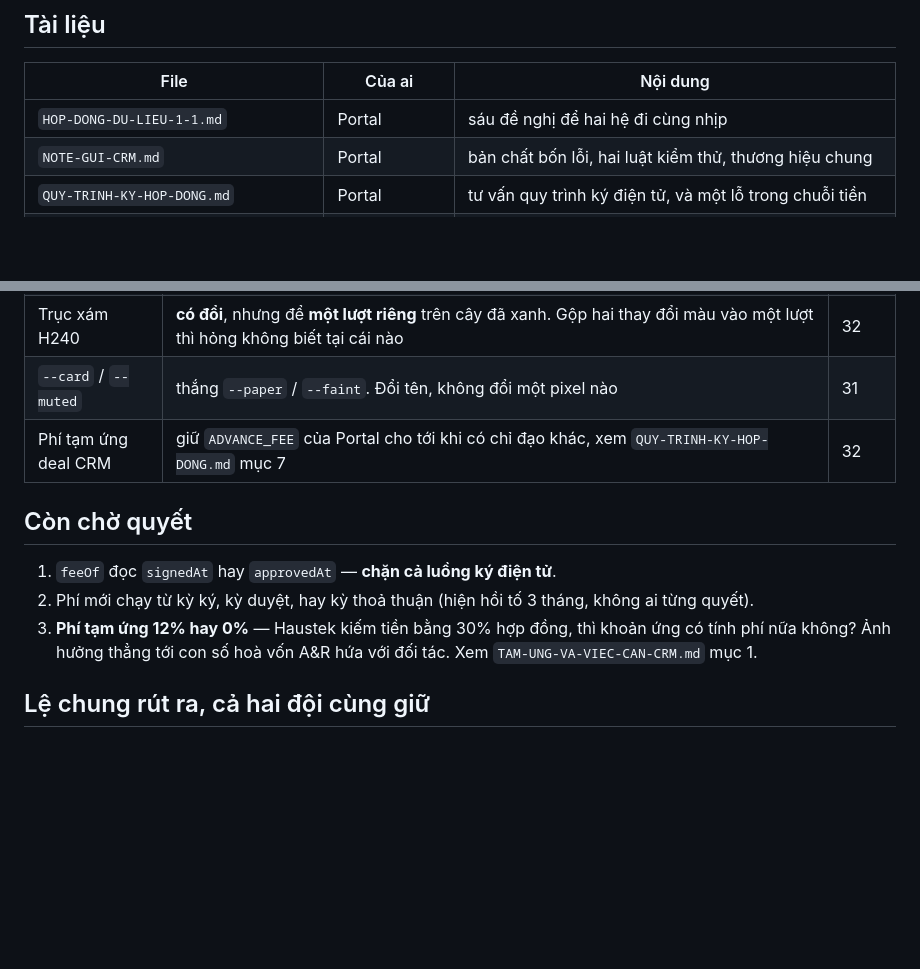
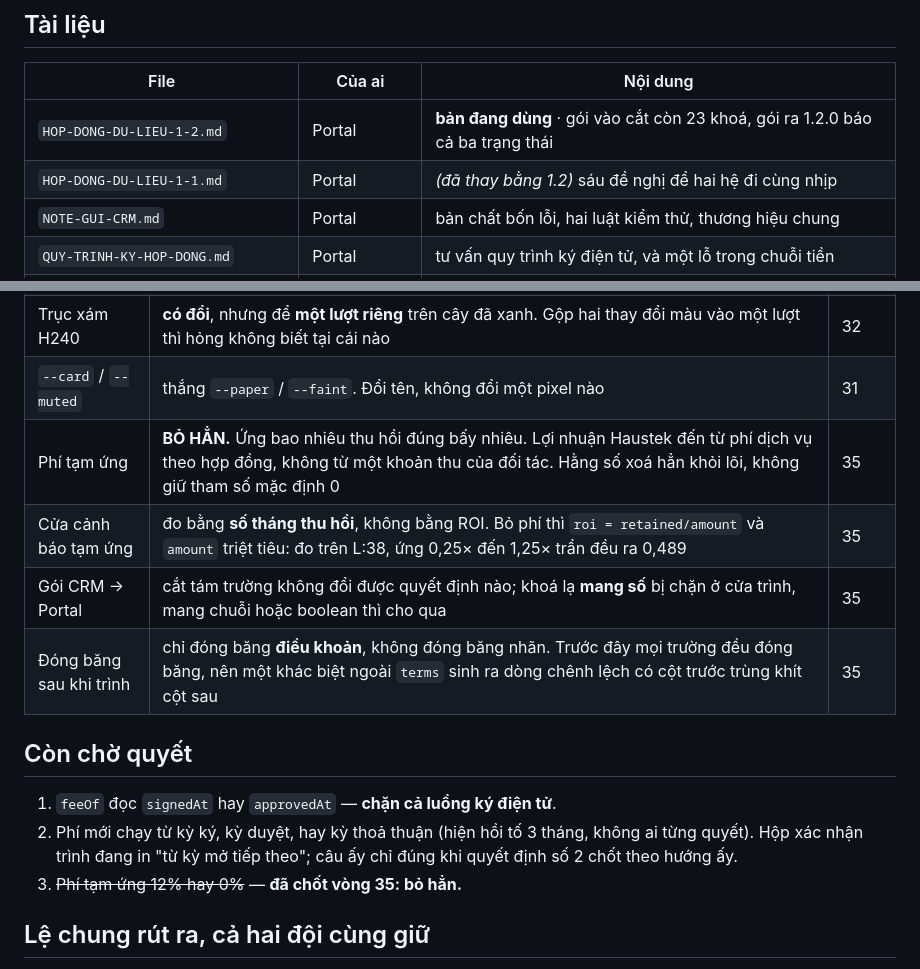
Before and after one commit to vincetang222/haustek, a Markdown page: portal/gui-crm/README.md, 2 parts joined by grey strips. GitHub-like rendering; blank space fills up the shorter version.

Commit message:
Vòng 35 · Cập nhật hộp thư CRM: hợp đồng 1.2, và chốt bỏ phí tạm ứng
Quyết định số 3 trong mục "còn chờ quyết" đã có đáp án: bỏ hẳn phí tạm ứng.
Ghi vào bảng đã chốt kèm ba quyết định đi cùng nó ở vòng này.

Quyết định số 2 vẫn treo, và giờ nó có một chỗ hiện ra màn hình: hộp xác
nhận trình đang in "từ kỳ mở tiếp theo", câu ấy chỉ đúng nếu chốt theo hướng
ấy.

Co-Authored-By: Claude Opus 5 <noreply@anthropic.com>
Claude-Session: https://claude.ai/code/session_019kaU38HqoHh8n8YRjVBJr3

```diff
--- a/portal/gui-crm/README.md
+++ b/portal/gui-crm/README.md
@@ -21,7 +21,8 @@ cd portal && node test/thuong-vu.js      # 63 đạt
 
 | File | Của ai | Nội dung |
 |---|---|---|
-| `HOP-DONG-DU-LIEU-1-1.md` | Portal | sáu đề nghị để hai hệ đi cùng nhịp |
+| `HOP-DONG-DU-LIEU-1-2.md` | Portal | **bản đang dùng** · gói vào cắt còn 23 khoá, gói ra 1.2.0 báo cả ba trạng thái |
+| `HOP-DONG-DU-LIEU-1-1.md` | Portal | *(đã thay bằng 1.2)* sáu đề nghị để hai hệ đi cùng nhịp |
 | `NOTE-GUI-CRM.md` | Portal | bản chất bốn lỗi, hai luật kiểm thử, thương hiệu chung |
 | `QUY-TRINH-KY-HOP-DONG.md` | Portal | tư vấn quy trình ký điện tử, và một lỗ trong chuỗi tiền |
 | `TAM-UNG-VA-VIEC-CAN-CRM.md` | Portal | phí tạm ứng là gì (đo thật), và toàn bộ việc CRM cần đáp ứng |
@@ -38,16 +39,18 @@ cd portal && node test/thuong-vu.js      # 63 đạt
 | Chế độ tối | **không** kéo theo phép ghim `tương phản(--card, --head) ≥ 3:1`. Thẻ tối đã sát sàn, đen tuyền cũng chỉ được 1,35:1 — ghim 3:1 chỉ cho chế độ sáng | 32 |
 | Trục xám H240 | **có đổi**, nhưng để **một lượt riêng** trên cây đã xanh. Gộp hai thay đổi màu vào một lượt thì hỏng không biết tại cái nào | 32 |
 | `--card` / `--muted` | thắng `--paper` / `--faint`. Đổi tên, không đổi một pixel nào | 31 |
-| Phí tạm ứng deal CRM | giữ `ADVANCE_FEE` của Portal cho tới khi có chỉ đạo khác, xem `QUY-TRINH-KY-HOP-DONG.md` mục 7 | 32 |
+| Phí tạm ứng | **BỎ HẲN.** Ứng bao nhiêu thu hồi đúng bấy nhiêu. Lợi nhuận Haustek đến từ phí dịch vụ theo hợp đồng, không từ một khoản thu của đối tác. Hằng số xoá hẳn khỏi lõi, không giữ tham số mặc định 0 | 35 |
+| Cửa cảnh báo tạm ứng | đo bằng **số tháng thu hồi**, không bằng ROI. Bỏ phí thì `roi = retained/amount` và `amount` triệt tiêu: đo trên L:38, ứng 0,25× đến 1,25× trần đều ra 0,489 | 35 |
+| Gói CRM → Portal | cắt tám trường không đổi được quyết định nào; khoá lạ **mang số** bị chặn ở cửa trình, mang chuỗi hoặc boolean thì cho qua | 35 |
+| Đóng băng sau khi trình | chỉ đóng băng **điều khoản**, không đóng băng nhãn. Trước đây mọi trường đều đóng băng, nên một khác biệt ngoài `terms` sinh ra dòng chênh lệch có cột trước trùng khít cột sau | 35 |
 
 ## Còn chờ quyết
 
 1. `feeOf` đọc `signedAt` hay `approvedAt` — **chặn cả luồng ký điện tử**.
 2. Phí mới chạy từ kỳ ký, kỳ duyệt, hay kỳ thoả thuận (hiện hồi tố 3 tháng,
-   không ai từng quyết).
-3. **Phí tạm ứng 12% hay 0%** — Haustek kiếm tiền bằng 30% hợp đồng, thì
-   khoản ứng có tính phí nữa không? Ảnh hưởng thẳng tới con số hoà vốn A&R
-   hứa với đối tác. Xem `TAM-UNG-VA-VIEC-CAN-CRM.md` mục 1.
+   không ai từng quyết). Hộp xác nhận trình đang in "từ kỳ mở tiếp theo";
+   câu ấy chỉ đúng khi quyết định số 2 chốt theo hướng ấy.
+3. ~~Phí tạm ứng 12% hay 0%~~ — **đã chốt vòng 35: bỏ hẳn.**
 
 ## Lệ chung rút ra, cả hai đội cùng giữ
 
```
